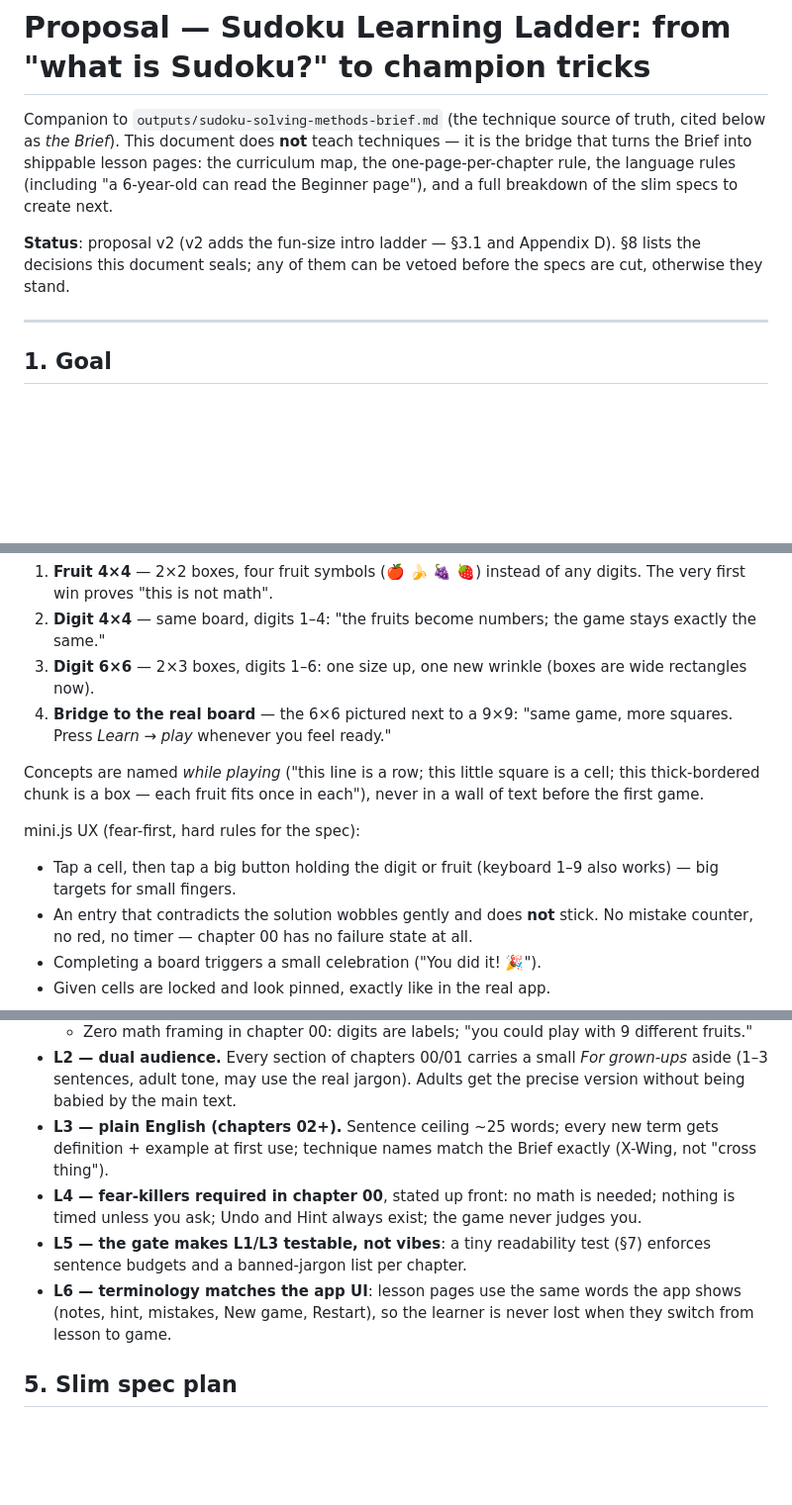
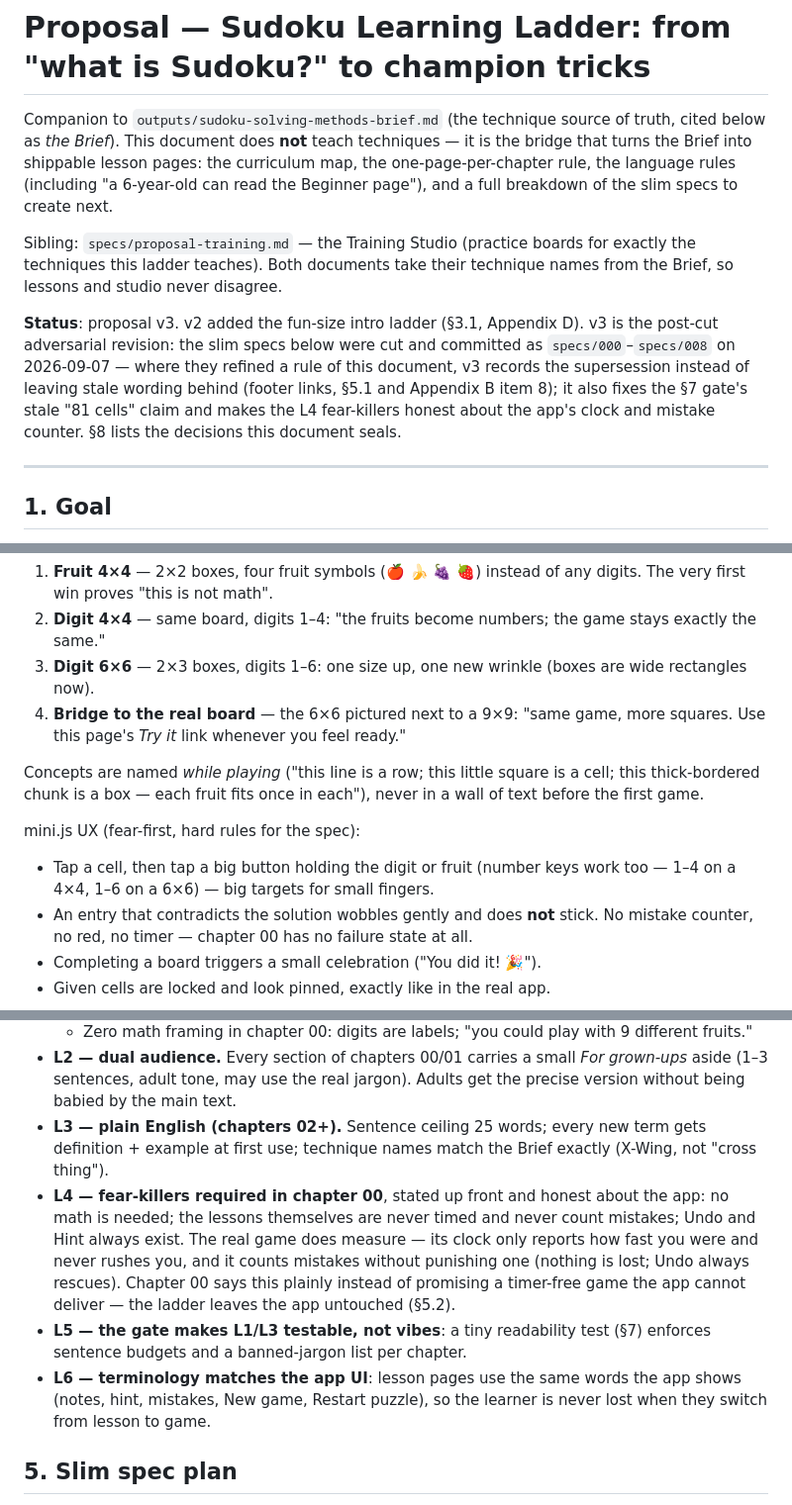
Before and after one commit to PieBru/Sudoku4all, a Markdown page: specs/proposal.md, 3 parts joined by grey strips. Shown at 99% size. Drawn GitHub-style; blank space fills up the shorter version.

Commit message:
Proposal v3: post-cut adversarial revision (size-aware gate, honest L4, supersessions)

```diff
--- a/specs/proposal.md
+++ b/specs/proposal.md
@@ -7,9 +7,18 @@ pages: the curriculum map, the one-page-per-chapter rule, the language rules
 (including "a 6-year-old can read the Beginner page"), and a full breakdown of
 the slim specs to create next.
 
-**Status**: proposal v2 (v2 adds the fun-size intro ladder — §3.1 and
-Appendix D). §8 lists the decisions this document seals; any of
-them can be vetoed before the specs are cut, otherwise they stand.
+Sibling: `specs/proposal-training.md` — the Training Studio (practice boards
+for exactly the techniques this ladder teaches). Both documents take their
+technique names from the Brief, so lessons and studio never disagree.
+
+**Status**: proposal v3. v2 added the fun-size intro ladder (§3.1, Appendix
+D). v3 is the post-cut adversarial revision: the slim specs below were
+cut and committed as `specs/000`–`specs/008` on 2026-09-07 — where they
+refined a rule of this document, v3 records the supersession instead of
+leaving stale wording behind (footer links, §5.1 and Appendix B item 8);
+it also fixes the §7 gate's stale "81 cells" claim and makes the L4
+fear-killers honest about the app's clock and mistake counter. §8 lists
+the decisions this document seals.
 
 ---
 
@@ -71,7 +80,8 @@ under a minute**, all playable in the page via `lessons/mini.js`:
 3. **Digit 6×6** — 2×3 boxes, digits 1–6: one size up, one new wrinkle
    (boxes are wide rectangles now).
 4. **Bridge to the real board** — the 6×6 pictured next to a 9×9: "same
-   game, more squares. Press *Learn → play* whenever you feel ready."
+   game, more squares. Use this page's *Try it* link whenever you feel
+   ready."
 
 Concepts are named *while playing* ("this line is a row; this little square
 is a cell; this thick-bordered chunk is a box — each fruit fits once in
@@ -79,8 +89,9 @@ each"), never in a wall of text before the first game.
 
 mini.js UX (fear-first, hard rules for the spec):
 
-- Tap a cell, then tap a big button holding the digit or fruit (keyboard
-  1–9 also works) — big targets for small fingers.
+- Tap a cell, then tap a big button holding the digit or fruit (number
+  keys work too — 1–4 on a 4×4, 1–6 on a 6×6) — big targets for small
+  fingers.
 - An entry that contradicts the solution wobbles gently and does **not**
   stick. No mistake counter, no red, no timer — chapter 00 has no failure
   state at all.
@@ -103,17 +114,22 @@ mini.js UX (fear-first, hard rules for the spec):
 - **L2 — dual audience.** Every section of chapters 00/01 carries a small
   *For grown-ups* aside (1–3 sentences, adult tone, may use the real jargon).
   Adults get the precise version without being babied by the main text.
-- **L3 — plain English (chapters 02+).** Sentence ceiling ~25 words; every
+- **L3 — plain English (chapters 02+).** Sentence ceiling 25 words; every
   new term gets definition + example at first use; technique names match the
   Brief exactly (X-Wing, not "cross thing").
-- **L4 — fear-killers required in chapter 00**, stated up front: no math is
-  needed; nothing is timed unless you ask; Undo and Hint always exist; the
-  game never judges you.
+- **L4 — fear-killers required in chapter 00**, stated up front and honest
+  about the app: no math is needed; the lessons themselves are never timed
+  and never count mistakes; Undo and Hint always exist. The real game does
+  measure — its clock only reports how fast you were and never rushes you,
+  and it counts mistakes without punishing one (nothing is lost; Undo
+  always rescues). Chapter 00 says this plainly instead of promising a
+  timer-free game the app cannot deliver — the ladder leaves the app
+  untouched (§5.2).
 - **L5 — the gate makes L1/L3 testable, not vibes**: a tiny readability test
   (§7) enforces sentence budgets and a banned-jargon list per chapter.
 - **L6 — terminology matches the app UI**: lesson pages use the same words
-  the app shows (notes, hint, mistakes, New game, Restart), so the learner is
-  never lost when they switch from lesson to game.
+the app shows (notes, hint, mistakes, New game, Restart puzzle), so the
+learner is never lost when they switch from lesson to game.
 
 ## 5. Slim spec plan
 
```
Also changed, not shown: other parts of specs/proposal.md (+22 -6 lines).
